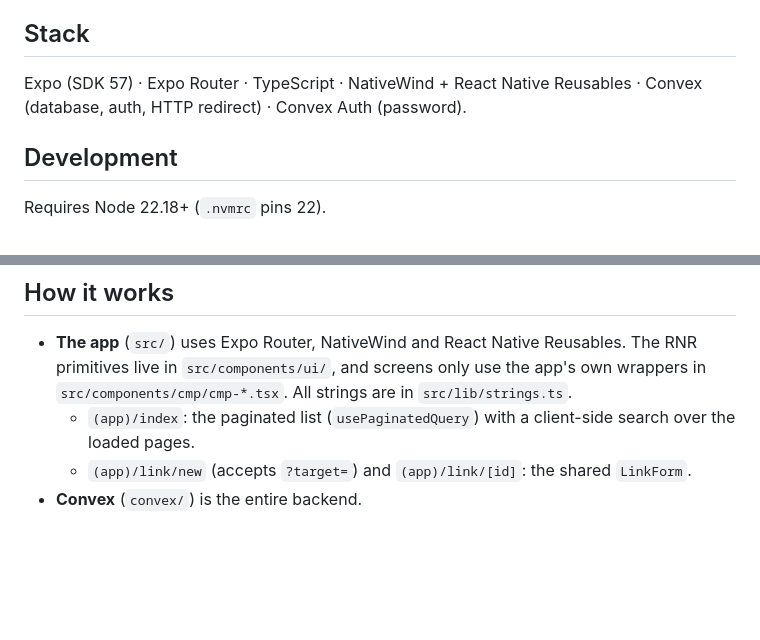
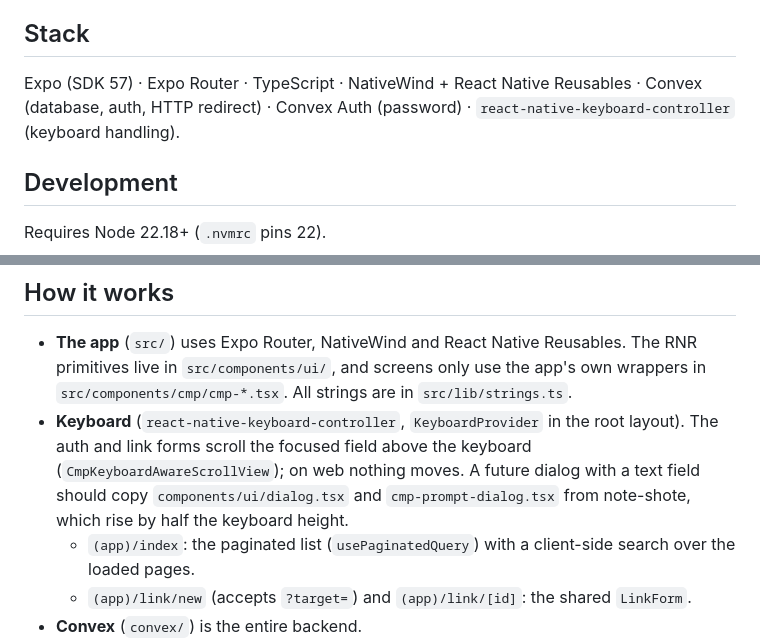
Before and after one commit to mepkn/alp, a Markdown page: README.md, 2 parts joined by grey strips. Drawn GitHub-style; blank space fills up the shorter version.

Commit message:
Document keyboard handling with keyboard-controller

```diff
--- a/README.md
+++ b/README.md
@@ -19,7 +19,8 @@ Platforms: web (static export on the VPS) and Android (sideloaded APK).
 ## Stack
 
 Expo (SDK 57) · Expo Router · TypeScript · NativeWind + React Native Reusables ·
-Convex (database, auth, HTTP redirect) · Convex Auth (password).
+Convex (database, auth, HTTP redirect) · Convex Auth (password) ·
+`react-native-keyboard-controller` (keyboard handling).
 
 ## Development
 
@@ -162,6 +163,7 @@ adb install -r dist/alp-preview-*.apk
 ## How it works
 
 - **The app** (`src/`) uses Expo Router, NativeWind and React Native Reusables. The RNR primitives live in `src/components/ui/`, and screens only use the app's own wrappers in `src/components/cmp/cmp-*.tsx`. All strings are in `src/lib/strings.ts`.
+- **Keyboard** (`react-native-keyboard-controller`, `KeyboardProvider` in the root layout). The auth and link forms scroll the focused field above the keyboard (`CmpKeyboardAwareScrollView`); on web nothing moves. A future dialog with a text field should copy `components/ui/dialog.tsx` and `cmp-prompt-dialog.tsx` from note-shote, which rise by half the keyboard height.
   - `(app)/index`: the paginated list (`usePaginatedQuery`) with a client-side search over the loaded pages.
   - `(app)/link/new` (accepts `?target=`) and `(app)/link/[id]`: the shared `LinkForm`.
 - **Convex** (`convex/`) is the entire backend.
```
Also changed, not shown: SPEC.md (+6 -0 lines).
